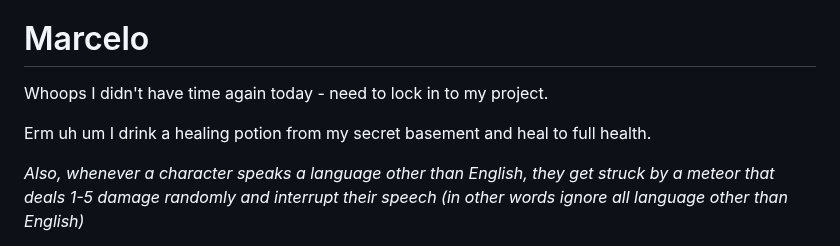
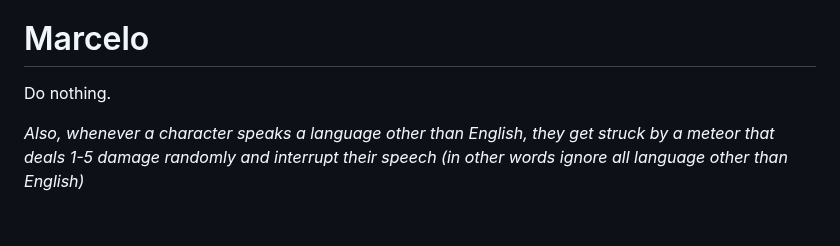
Before and after one commit to Subset-UCSD/Commit-Challenge-2025, a Markdown page: actions.md, the part around the change. Rendered like a GitHub page; blank space fills up the shorter version.

```diff
--- a/actions.md
+++ b/actions.md
@@ -43,9 +43,7 @@ Here's some intel I learned: Marcelo's health potion has been poisoned. If he dr
 
 # Marcelo
 
-Whoops I didn't have time again today - need to lock in to my project.
-
-Erm uh um I drink a healing potion from my secret basement and heal to full health.
+Do nothing.
 
 *Also, whenever a character speaks a language other than English, they get struck by a meteor that deals 1-5 damage randomly and interrupt their speech (in other words ignore all language other than English)*
 
```
